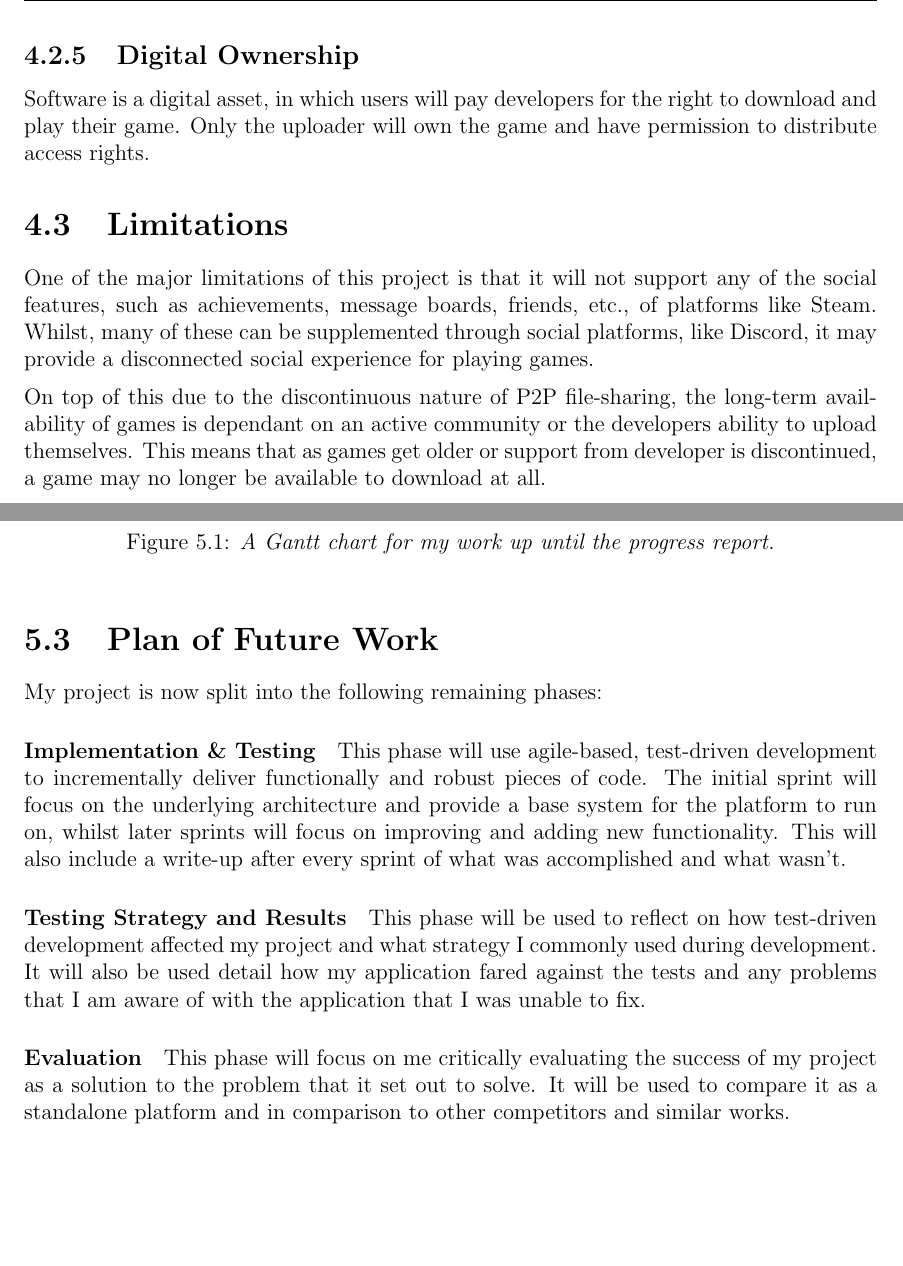
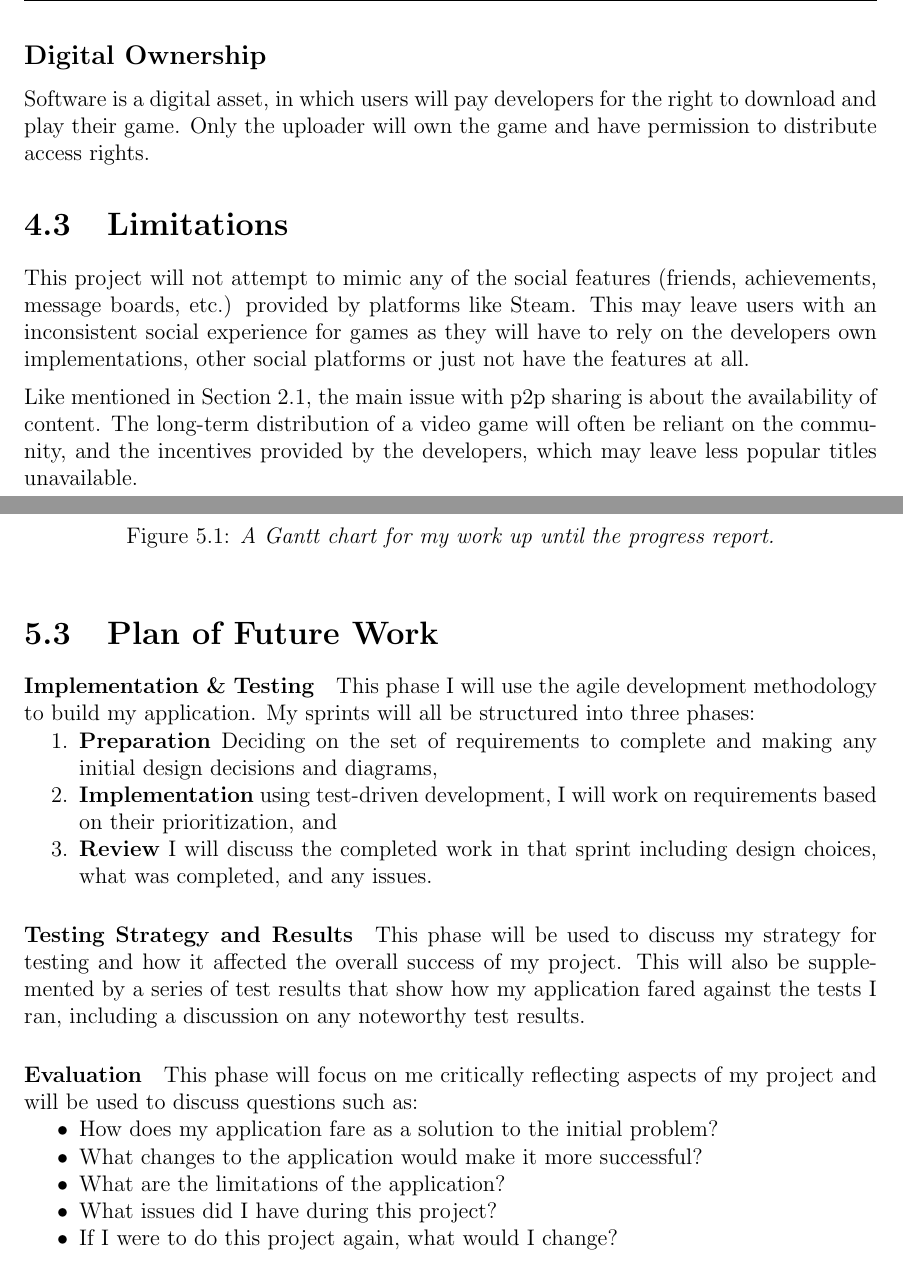
Before and after one commit to t02smith/BlockWare, a LaTeX thesis (main.tex, which reads sections/3-project-management/3.tex, sections/5-design/limitations.tex, sections/5-design/overview.tex): two parts of pages 17 and 19 of 21, joined at a grey line, cut so that both start at the same text, the shorter picture padded with empty space. Compiled offline with pdfLaTeX.

Commit message:
changes to project management

```diff
--- a/sections/3-project-management/3.tex
+++ b/sections/3-project-management/3.tex
@@ -68,13 +68,25 @@ I have proposed a design for the application to be built on the EVM.
 
 \section{Plan of Future Work}
 
-My project is now split into the following remaining phases:
+\paragraph{Implementation \& Testing}
+This phase I will use the agile development methodology to build my application. My sprints will all be structured into three phases:
 
-\paragraph{Implementation \& Testing}
-This phase will use agile-based, test-driven development to incrementally deliver functionally and robust pieces of code. The initial sprint will focus on the underlying architecture and provide a base system for the platform to run on, whilst later sprints will focus on improving and adding new functionality. This will also include a write-up after every sprint of what was accomplished and what wasn't.
+\begin{enumerate}
+  \item \textbf{Preparation} Deciding on the set of requirements to complete and making any initial design decisions and diagrams,
+  \item \textbf{Implementation} using test-driven development, I will work on requirements based on their prioritization, and
+  \item \textbf{Review} I will discuss the completed work in that sprint including design choices, what was completed, and any issues.
+\end{enumerate}
 
 \paragraph{Testing Strategy and Results}
-This phase will be used to reflect on how test-driven development affected my project and what strategy I commonly used during development. It will also be used detail how my application fared against the tests and any problems that I am aware of with the application that I was unable to fix.
+This phase will be used to discuss my strategy for testing and how it affected the overall success of my project. This will also be supplemented by a series of test results that show how my application fared against the tests I ran, including a discussion on any noteworthy test results.
 
 \paragraph{Evaluation}
-This phase will focus on me critically evaluating the success of my project as a solution to the problem that it set out to solve. It will be used to compare it as a standalone platform and in comparison to other competitors and similar works.
+This phase will focus on me critically reflecting aspects of my project and will be used to discuss questions such as:
+
+\begin{itemize}
+  \item How does my application fare as a solution to the initial problem?
+  \item What changes to the application would make it more successful?
+  \item What are the limitations of the application?
+  \item What issues did I have during this project?
+  \item If I were to do this project again, what would I change?
+\end{itemize}
--- a/sections/5-design/limitations.tex
+++ b/sections/5-design/limitations.tex
@@ -1,6 +1,6 @@
 
 \section{Limitations}
 
-One of the major limitations of this project is that it will not support any of the social features, such as achievements, message boards, friends, etc., of platforms like Steam. Whilst, many of these can be supplemented through social platforms, like Discord, it may provide a disconnected social experience for playing games.
+This project will not attempt to mimic any of the social features (friends, achievements, message boards, etc.) provided by platforms like Steam. This may leave users with an inconsistent social experience for games as they will have to rely on the developers own implementations, other social platforms or just not have the features at all.
 \x
-On top of this due to the discontinuous nature of P2P file-sharing, the long-term availability of games is dependant on an active community or the developers ability to upload themselves. This means that as games get older or support from developer is discontinued, a game may no longer be available to download at all.
+Like mentioned in Section~\ref{subsec:availability}, the main issue with p2p sharing is about the availability of content. The long-term distribution of a video game will often be reliant on the community, and the incentives provided by the developers, which may leave less popular titles unavailable.
--- a/sections/5-design/overview.tex
+++ b/sections/5-design/overview.tex
@@ -49,6 +49,6 @@ As per \textbf{F\_M4}, software must be updatable through the network. To do thi
 
 Each update to the software should contain its own complete directory tree, similar to Figure~\ref{fig:hash-storage}, but will likely contain duplicate hashes. When an update is released, a node will look for changes in the directory tree and request the corresponding shards. According to \textbf{F\_C1}, shards from old versions of software could be persisted but this should be down to the choice of the user.
 
-\subsection{Digital Ownership}
+\subsection*{Digital Ownership}
 
 Software is a digital asset, in which users will pay developers for the right to download and play their game. Only the uploader will own the game and have permission to distribute access rights.
```
Also changed, not shown: sections/1-problem-statement/1.tex (+3 -2 lines), sections/2-background-research/bittorrent.tex (+3 -2 lines), sections/2-background-research/ethereum.tex (+1 -1 lines), sections/4-lit-review/4.tex (+1 -1 lines), sections/4-lit-review/cloud-storage.tex (+2 -0 lines), diagrams/gantt-chart-1.png, main.pdf, sections/3-project-management/3.tex (2 more changed lines), sections/5-design/overview.tex (8 more changed lines).
